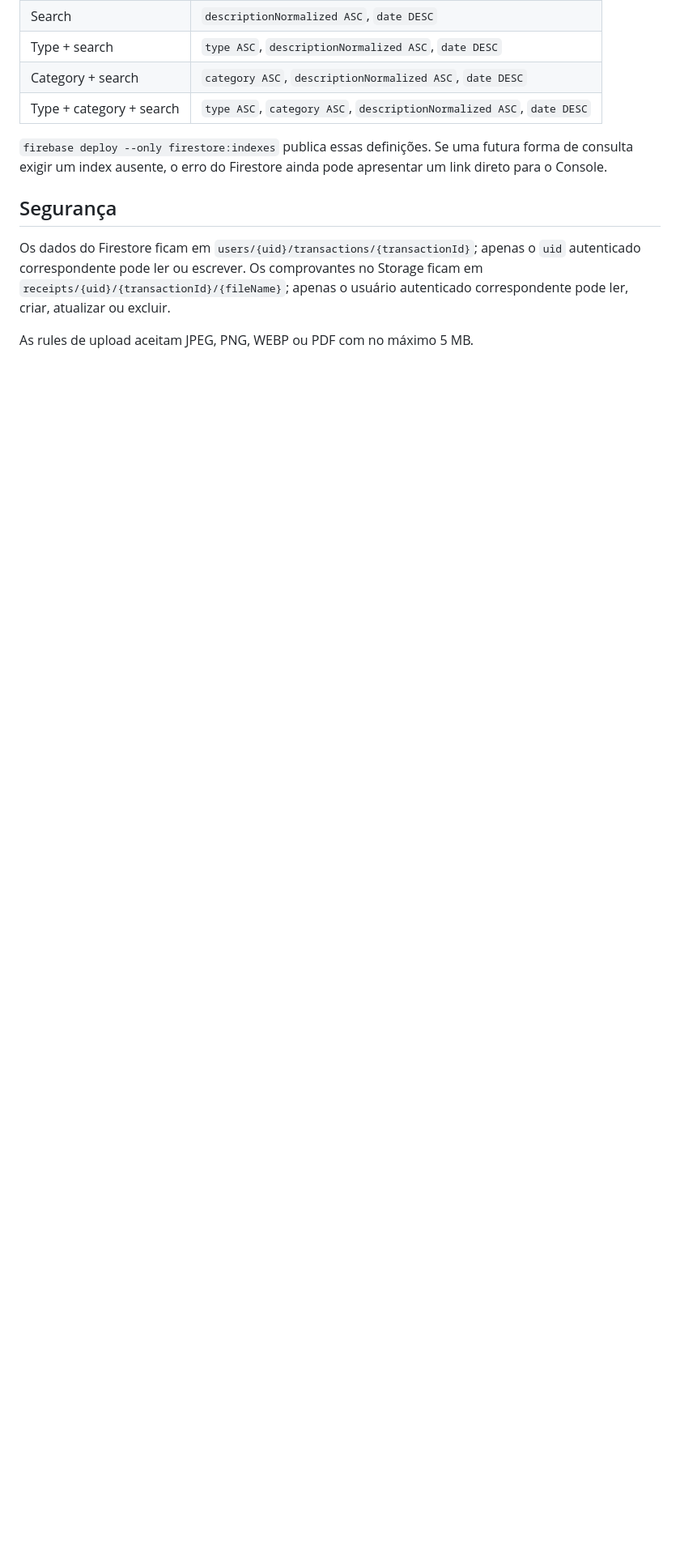
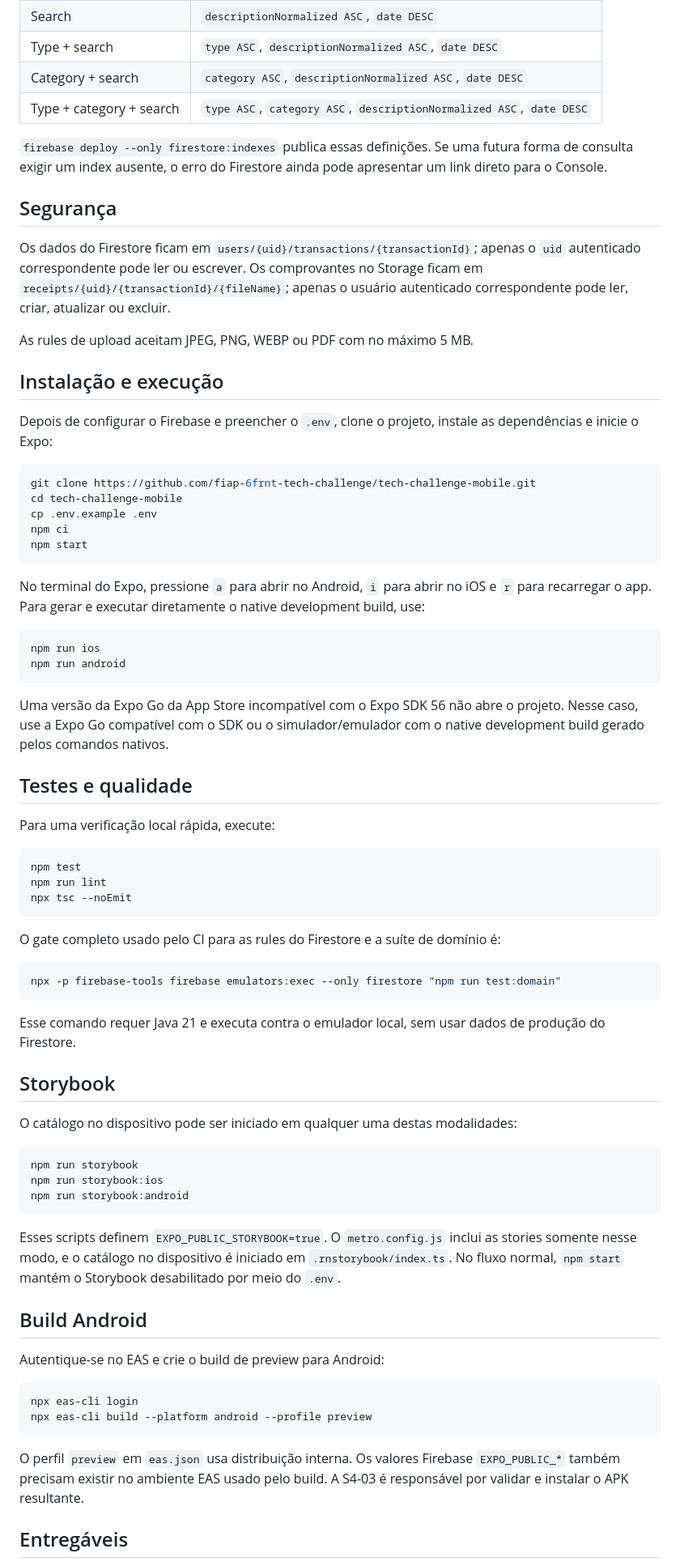
Before and after one commit to fiap-6frnt-tech-challenge/tech-challenge-mobile, a Markdown page: README.md, the part around one of its changes. Shown at 81% size. Rendered like a GitHub page; blank space fills up the shorter version.

Commit message:
docs: add local development and delivery guide

````diff
--- a/README.md
+++ b/README.md
@@ -116,3 +116,68 @@ As operações de criação e atualização gravam `descriptionNormalized`. As c
 Os dados do Firestore ficam em `users/{uid}/transactions/{transactionId}`; apenas o `uid` autenticado correspondente pode ler ou escrever. Os comprovantes no Storage ficam em `receipts/{uid}/{transactionId}/{fileName}`; apenas o usuário autenticado correspondente pode ler, criar, atualizar ou excluir.
 
 As rules de upload aceitam JPEG, PNG, WEBP ou PDF com no máximo 5 MB.
+
+## Instalação e execução
+
+Depois de configurar o Firebase e preencher o `.env`, clone o projeto, instale as dependências e inicie o Expo:
+
+```bash
+git clone https://github.com/fiap-6frnt-tech-challenge/tech-challenge-mobile.git
+cd tech-challenge-mobile
+cp .env.example .env
+npm ci
+npm start
+```
+
+No terminal do Expo, pressione `a` para abrir no Android, `i` para abrir no iOS e `r` para recarregar o app. Para gerar e executar diretamente o native development build, use:
+
+```bash
+npm run ios
+npm run android
+```
+
+Uma versão da Expo Go da App Store incompatível com o Expo SDK 56 não abre o projeto. Nesse caso, use a Expo Go compatível com o SDK ou o simulador/emulador com o native development build gerado pelos comandos nativos.
+
+## Testes e qualidade
+
+Para uma verificação local rápida, execute:
+
+```bash
+npm test
+npm run lint
+npx tsc --noEmit
+```
+
+O gate completo usado pelo CI para as rules do Firestore e a suíte de domínio é:
+
+```bash
+npx -p firebase-tools firebase emulators:exec --only firestore "npm run test:domain"
+```
+
+Esse comando requer Java 21 e executa contra o emulador local, sem usar dados de produção do Firestore.
+
+## Storybook
+
+O catálogo no dispositivo pode ser iniciado em qualquer uma destas modalidades:
+
+```bash
+npm run storybook
+npm run storybook:ios
+npm run storybook:android
+```
+
+Esses scripts definem `EXPO_PUBLIC_STORYBOOK=true`. O `metro.config.js` inclui as stories somente nesse modo, e o catálogo no dispositivo é iniciado em `.rnstorybook/index.ts`. No fluxo normal, `npm start` mantém o Storybook desabilitado por meio do `.env`.
+
+## Build Android
+
+Autentique-se no EAS e crie o build de preview para Android:
+
+```bash
+npx eas-cli login
+npx eas-cli build --platform android --profile preview
+```
+
+O perfil `preview` em `eas.json` usa distribuição interna. Os valores Firebase `EXPO_PUBLIC_*` também precisam existir no ambiente EAS usado pelo build. A S4-03 é responsável por validar e instalar o APK resultante.
+
+## Entregáveis
+
````
Also changed, not shown: other parts of README.md (+12 -0 lines).
